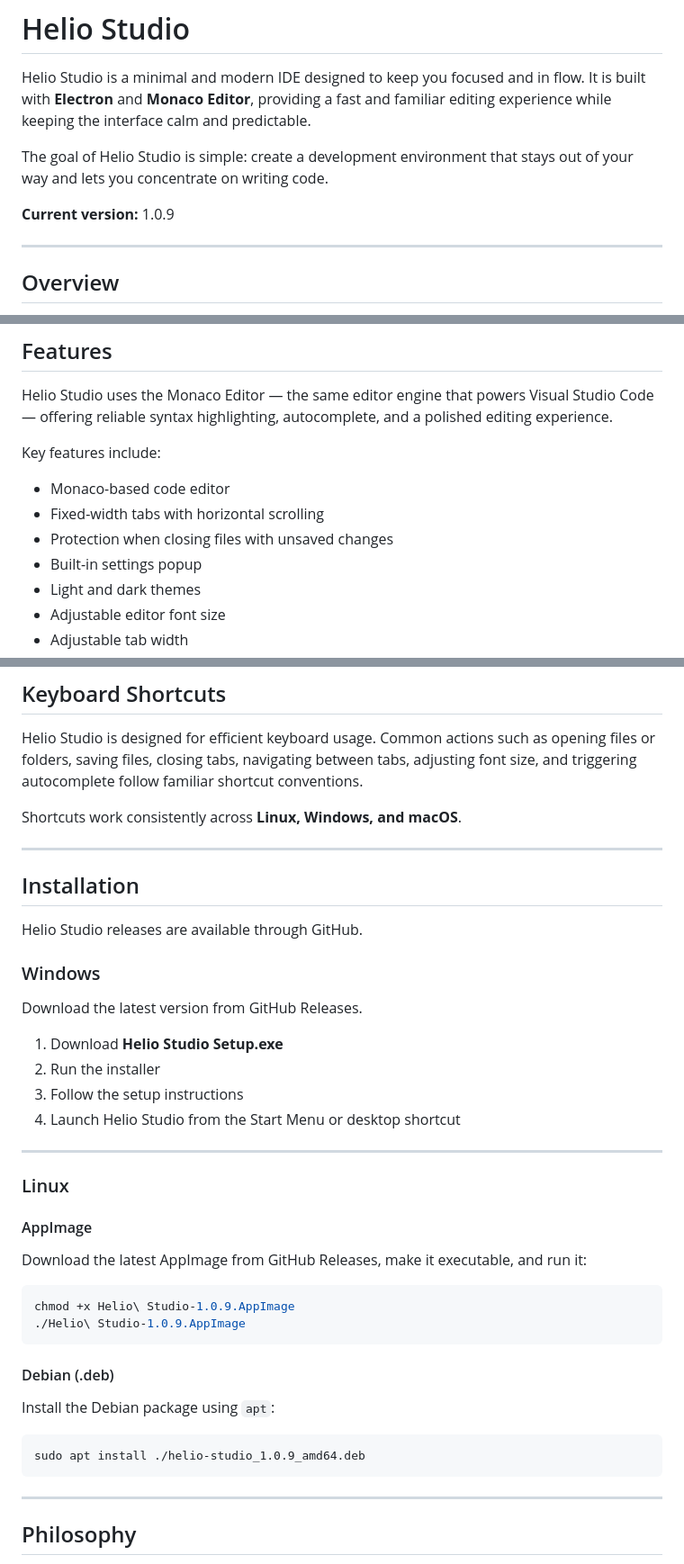
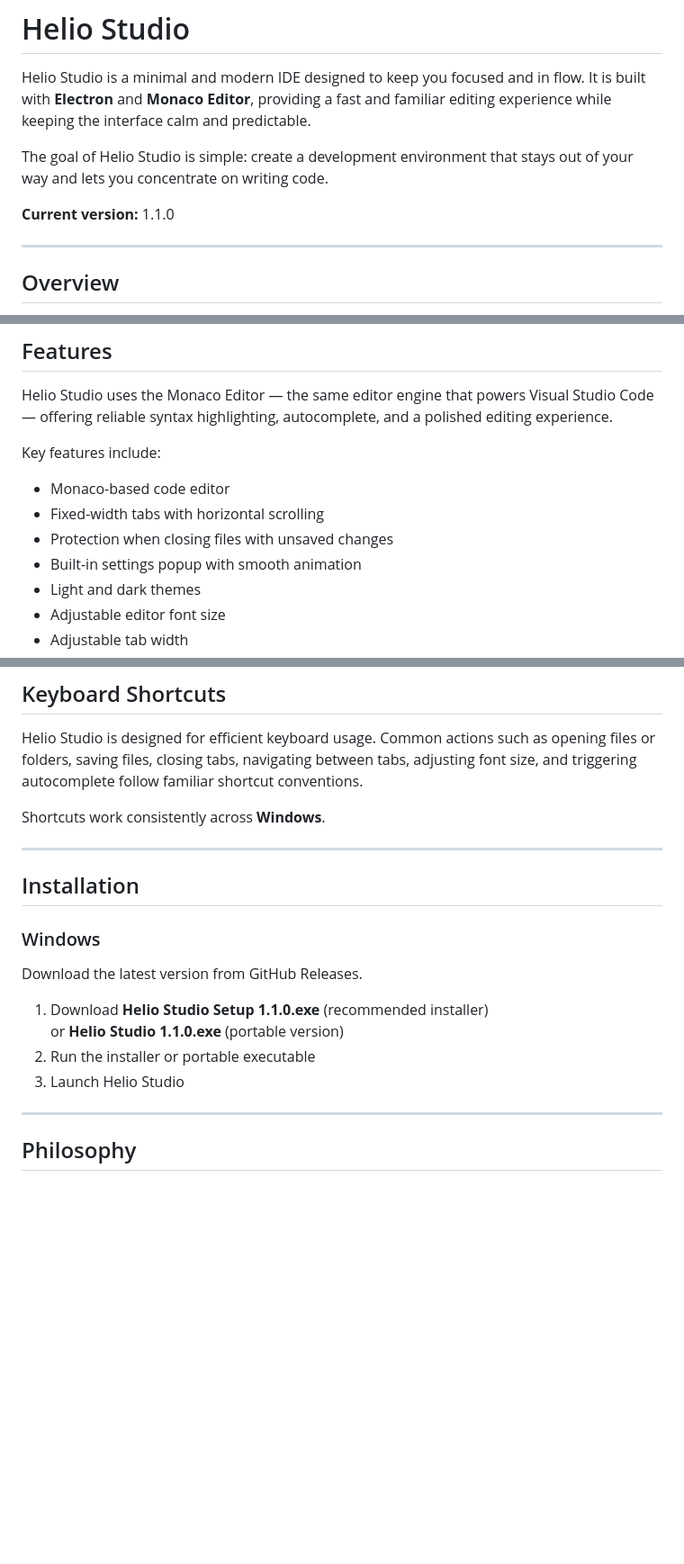
Before and after one commit to the-spark1ch/helio-studio, a Markdown page: README.md, 3 parts joined by grey strips. Shown at 90% size. GitHub-like rendering; blank space fills up the shorter version.

````diff
--- a/README.md
+++ b/README.md
@@ -4,7 +4,7 @@ Helio Studio is a minimal and modern IDE designed to keep you focused and in flo
 
 The goal of Helio Studio is simple: create a development environment that stays out of your way and lets you concentrate on writing code.
 
-**Current version:** 1.0.9
+**Current version:** 1.1.0
 
 ---
 
@@ -25,7 +25,7 @@ Key features include:
 * Monaco-based code editor
 * Fixed-width tabs with horizontal scrolling
 * Protection when closing files with unsaved changes
-* Built-in settings popup
+* Built-in settings popup with smooth animation
 * Light and dark themes
 * Adjustable editor font size
 * Adjustable tab width
@@ -63,43 +63,20 @@ All settings are stored locally and automatically restored on the next launch.
 
 Helio Studio is designed for efficient keyboard usage. Common actions such as opening files or folders, saving files, closing tabs, navigating between tabs, adjusting font size, and triggering autocomplete follow familiar shortcut conventions.
 
-Shortcuts work consistently across **Linux, Windows, and macOS**.
+Shortcuts work consistently across **Windows**.
 
 ---
 
 ## Installation
 
-Helio Studio releases are available through GitHub.
-
 ### Windows
 
 Download the latest version from GitHub Releases.
 
-1. Download **Helio Studio Setup.exe**
-2. Run the installer
-3. Follow the setup instructions
-4. Launch Helio Studio from the Start Menu or desktop shortcut
-
----
-
-### Linux
-
-#### AppImage
-
-Download the latest AppImage from GitHub Releases, make it executable, and run it:
-
-```bash
-chmod +x Helio\ Studio-1.0.9.AppImage
-./Helio\ Studio-1.0.9.AppImage
-```
-
-#### Debian (.deb)
-
-Install the Debian package using `apt`:
-
-```bash
-sudo apt install ./helio-studio_1.0.9_amd64.deb
-```
+1. Download **Helio Studio Setup 1.1.0.exe** (recommended installer)
+   or **Helio Studio 1.1.0.exe** (portable version)
+2. Run the installer or portable executable
+3. Launch Helio Studio
 
 ---
 
````
Also changed, not shown: other parts of README.md (+1 -1 lines).
